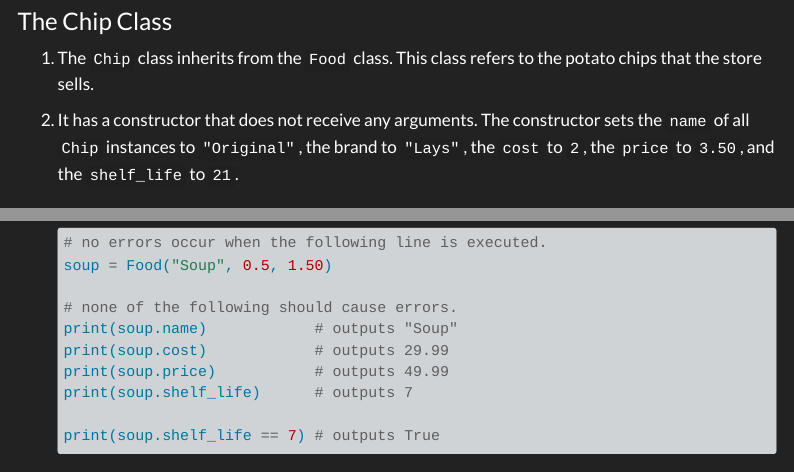
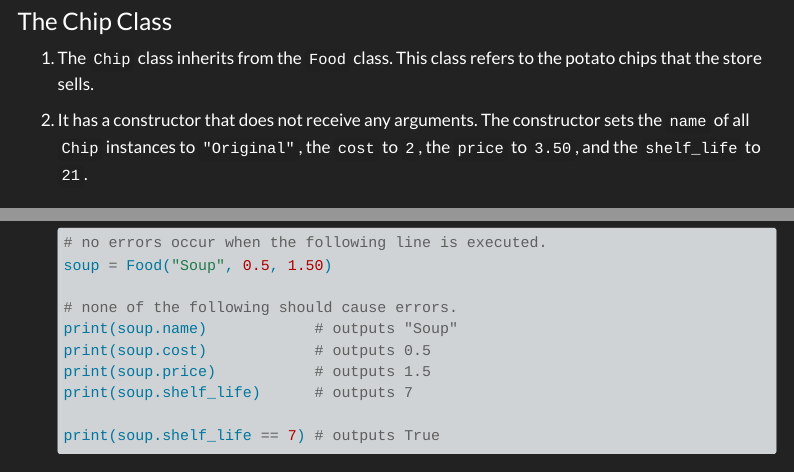
Before and after one commit to jcoriell/csc131, a Quarto document (programs/05/instructions.qmd): the page in a window 1100 px wide, from 2590 px down, and a second part further down, joined at a grey line. Rendered offline with R 4.5, knitr and Pandoc in place of Quarto, with nearby package versions; menus at the side of the page are left out; long lines of code are wrapped.

Commit message:
brand fix, numbers on soup fixed

```diff
--- a/programs/05/instructions.qmd
+++ b/programs/05/instructions.qmd
@@ -122,7 +122,7 @@ A description of each class follows.
 
 1. The `Chip` class inherits from the `Food` class. This class refers to the potato chips that the store sells.
 
-2. It has a constructor that does not receive any arguments. The constructor sets the `name` of all `Chip` instances to `"Original"`, the brand to `"Lays"`, the `cost` to `2`, the `price` to `3.50`, and the `shelf_life` to `21`.
+2. It has a constructor that does not receive any arguments. The constructor sets the `name` of all `Chip` instances to `"Original"`, the `cost` to `2`, the `price` to `3.50`, and the `shelf_life` to `21`.
 
 
 ## Tests
@@ -305,8 +305,8 @@ The SaleItem class will be subject to the following tests. Some examples are pro
 
     # none of the following should cause errors.
     print(soup.name)            # outputs "Soup"
-    print(soup.cost)            # outputs 29.99
-    print(soup.price)           # outputs 49.99
+    print(soup.cost)            # outputs 0.5
+    print(soup.price)           # outputs 1.5
     print(soup.shelf_life)      # outputs 7
 
     print(soup.shelf_life == 7) # outputs True
```
Also changed, not shown: docs/search.json, 1 other file.
